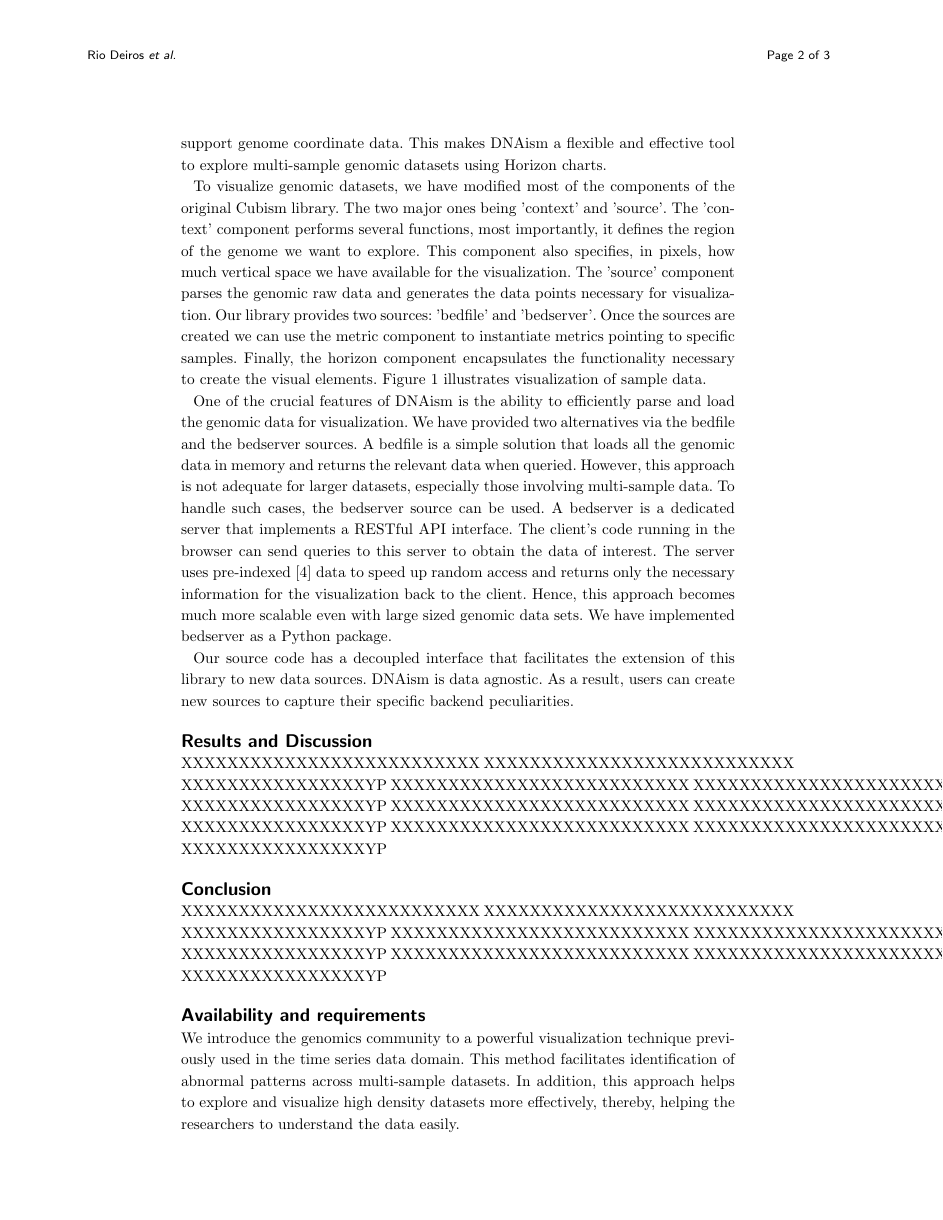
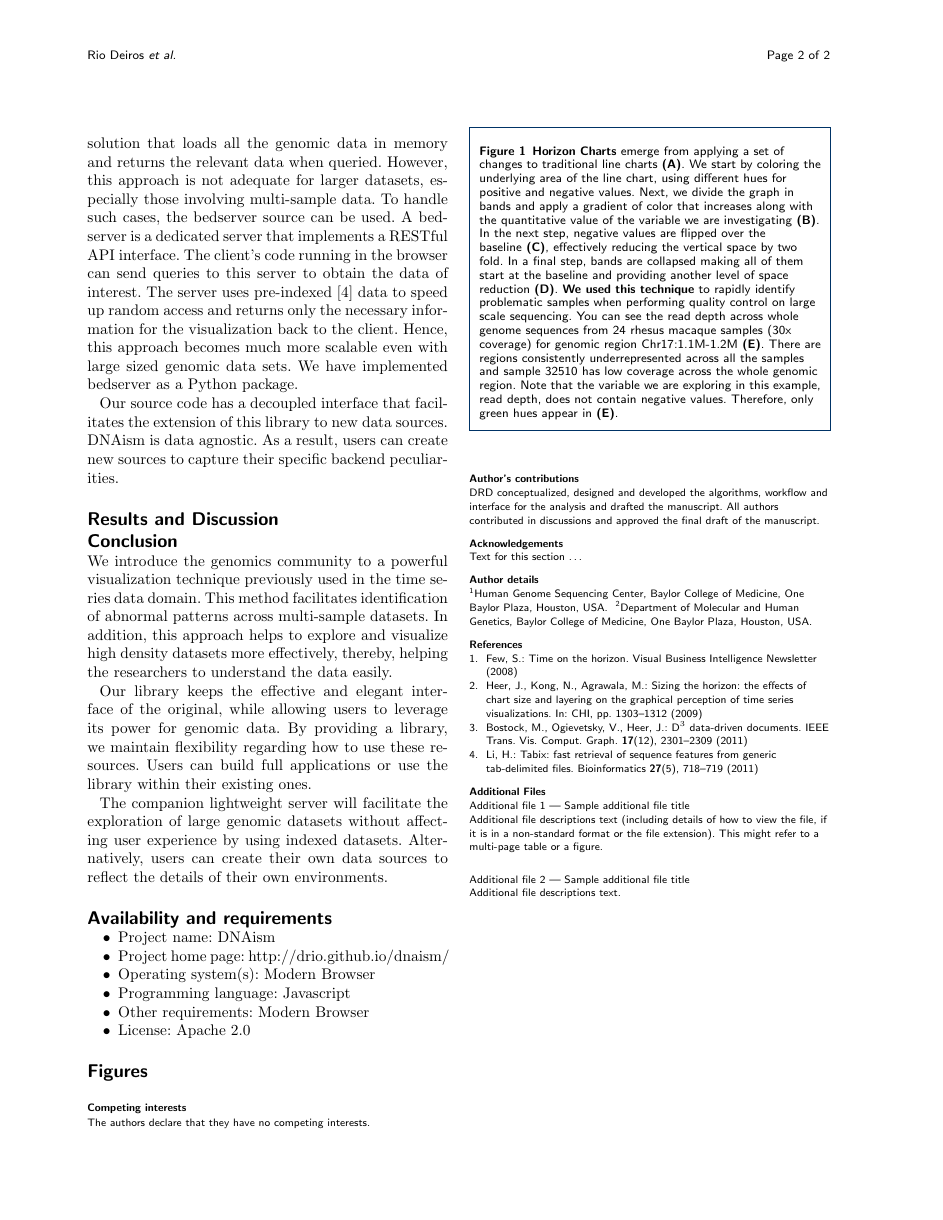
Before and after one commit to drio/paper_DNAism, a LaTeX document (bmc/bmc_article.tex): page 2 of 3 before the commit and page 2 of 2 after it. Compiled offline with pdfLaTeX.

Commit message:
Adding content to different sections. Two columns.

```diff
--- a/bmc/bmc_article.tex
+++ b/bmc/bmc_article.tex
@@ -44,7 +44,7 @@
 %%% loading packages, author definitions
 
 %\documentclass[twocolumn]{bmcart}% uncomment this for twocolumn layout and comment line below
-\documentclass{bmcart}
+\documentclass[twocolumn]{bmcart}
 
 %%% Load packages
 %\usepackage{amsthm,amsmath}
@@ -311,18 +321,23 @@ can create new sources to capture their specific backend peculiarities.
 
 \section*{Results and Discussion}
 
-XXXXXXXXXXXXXXXXXXXXXXXXXX XXXXXXXXXXXXXXXXXXXXXXXXXXX XXXXXXXXXXXXXXXXYP
-XXXXXXXXXXXXXXXXXXXXXXXXXX XXXXXXXXXXXXXXXXXXXXXXXXXXX XXXXXXXXXXXXXXXXYP
-XXXXXXXXXXXXXXXXXXXXXXXXXX XXXXXXXXXXXXXXXXXXXXXXXXXXX XXXXXXXXXXXXXXXXYP
-XXXXXXXXXXXXXXXXXXXXXXXXXX XXXXXXXXXXXXXXXXXXXXXXXXXXX XXXXXXXXXXXXXXXXYP
+% The Results and Discussion may be combined into a single section or presented
+% separately. They may also be broken into subsections with short, informative
+% headings. In any case what should be described is the functionality of the
+% software together with data on how its performance and functionality compare
+% with and improve on functionally similar existing software. There should then
+% be a discussion of the intended use of the software, and the benefits that are
+% envisioned together, if possible, with an outline for the planned future
+% development of new features.
+
+
 
 
 \section*{Conclusion}
-XXXXXXXXXXXXXXXXXXXXXXXXXX XXXXXXXXXXXXXXXXXXXXXXXXXXX XXXXXXXXXXXXXXXXYP
-XXXXXXXXXXXXXXXXXXXXXXXXXX XXXXXXXXXXXXXXXXXXXXXXXXXXX XXXXXXXXXXXXXXXXYP
-XXXXXXXXXXXXXXXXXXXXXXXXXX XXXXXXXXXXXXXXXXXXXXXXXXXXX XXXXXXXXXXXXXXXXYP
 
-\section*{Availability and requirements}
+% This should state clearly the main conclusions of the article and give a clear
+% explanation of the importance and relevance of the software.
+
 We introduce the genomics community to a powerful visualization technique
 previously used in the time series data domain. This method facilitates
 identification of abnormal patterns across multi-sample datasets.  In addition, this
@@ -340,12 +355,17 @@ Alternatively, users can create their own data sources to reflect the details
 of their own environments.
 
 
+
+
+
+\section*{Availability and requirements}
+
 \begin{itemize}
   \item Project name: DNAism
   \item Project home page: http://drio.github.io/dnaism/
   \item Operating system(s): Modern Browser
   \item Programming language: Javascript
-  \item Other requirements: Modern Brower
+  \item Other requirements: Modern Browser
   \item License: Apache 2.0
 \end{itemize}
 
@@ -403,10 +423,18 @@ of their own environments.
 \begin{backmatter}
 
 \section*{Competing interests}
-  The authors declare that they have no competing interests.
+
+The authors declare that they have no competing interests.
+
+
 
 \section*{Author's contributions}
-    Text for this section \ldots
+
+DRD conceptualized, designed and developed the algorithms, workflow and
+interface for the analysis and drafted the manuscript.  All authors contributed
+in discussions and approved the final draft of the manuscript.
+
+
 
 \section*{Acknowledgements}
   Text for this section \ldots
```
Also changed, not shown: bmc/bmc_article.tex (30 more changed lines).
